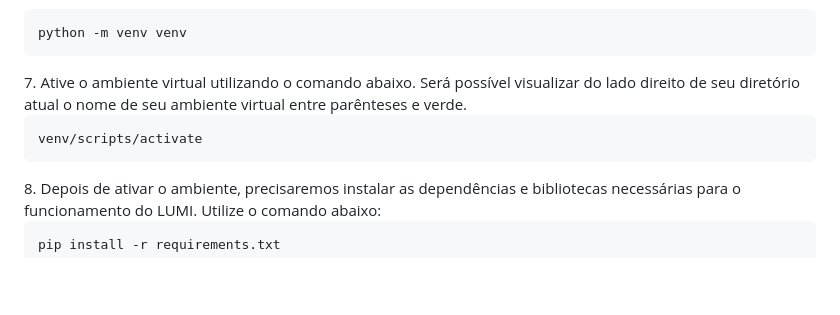
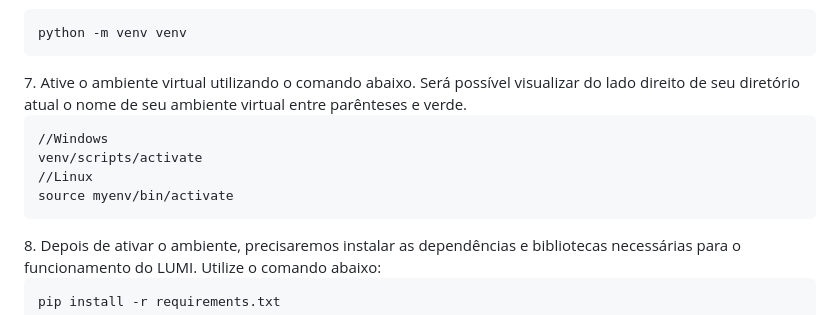
Before and after one commit to paulo-campos-57/Projetos3, a Markdown page: README.md, the part around the change. Drawn GitHub-style; blank space fills up the shorter version.

```diff
--- a/README.md
+++ b/README.md
@@ -58,8 +58,10 @@ Para usar LUMI, siga estas etapas:<br>
 7. Ative o ambiente virtual utilizando o comando abaixo. Será possível visualizar do lado direito de seu diretório atual o nome de seu ambiente virtual entre parênteses e verde.
 <dt>
 
+    //Windows
     venv/scripts/activate
-
+    //Linux
+    source myenv/bin/activate
 </dt>
 8. Depois de ativar o ambiente, precisaremos instalar as dependências e bibliotecas necessárias para o funcionamento do LUMI. Utilize o comando abaixo:
 <dt>
```
